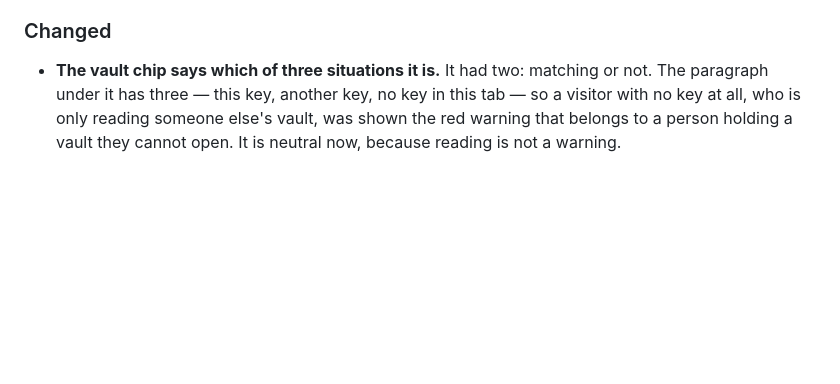
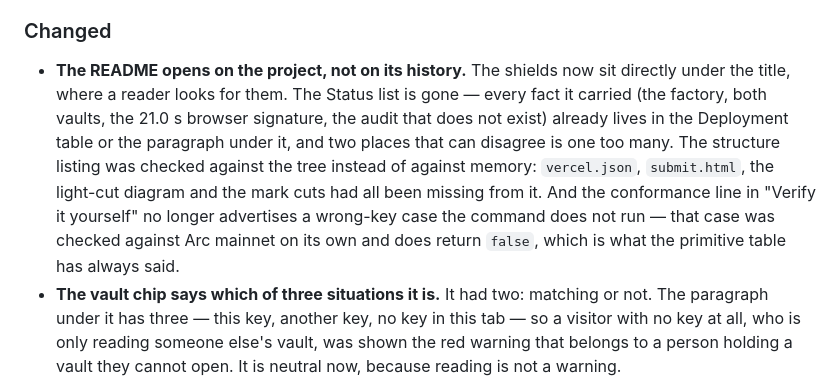
Before and after one commit to thesithunyein/olinea, a Markdown page: CHANGELOG.md, the part around the change. Drawn GitHub-style; blank space fills up the shorter version.

```diff
--- a/CHANGELOG.md
+++ b/CHANGELOG.md
@@ -47,6 +47,15 @@ The factory is deployed on Arc mainnet — see below — so some versions below
 
 ### Changed
 
+- **The README opens on the project, not on its history.** The shields now sit directly under the
+  title, where a reader looks for them. The Status list is gone — every fact it carried (the factory,
+  both vaults, the 21.0 s browser signature, the audit that does not exist) already lives in the
+  Deployment table or the paragraph under it, and two places that can disagree is one too many. The
+  structure listing was checked against the tree instead of against memory: `vercel.json`,
+  `submit.html`, the light-cut diagram and the mark cuts had all been missing from it. And the
+  conformance line in "Verify it yourself" no longer advertises a wrong-key case the command does not
+  run — that case was checked against Arc mainnet on its own and does return `false`, which is what
+  the primitive table has always said.
 - **The vault chip says which of three situations it is.** It had two: matching or not. The paragraph
   under it has three — this key, another key, no key in this tab — so a visitor with no key at all, who
   is only reading someone else's vault, was shown the red warning that belongs to a person holding a
```
Also changed, not shown: README.md (+32 -39 lines).
